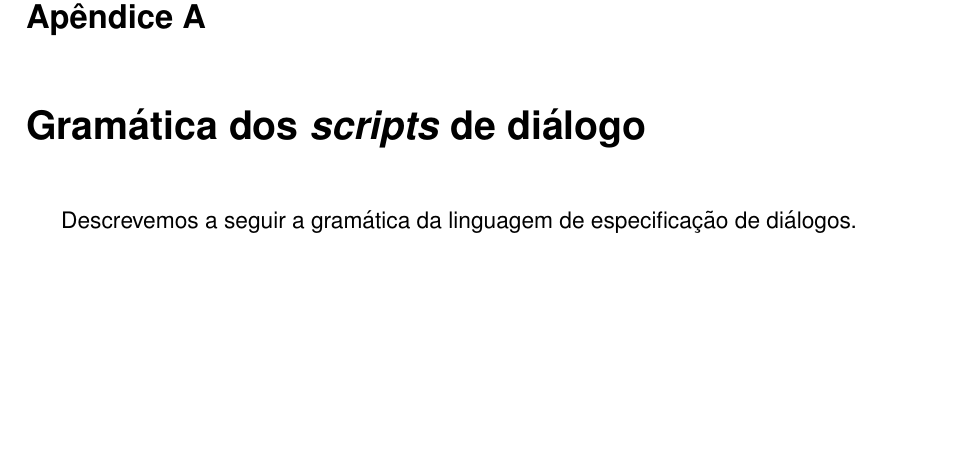
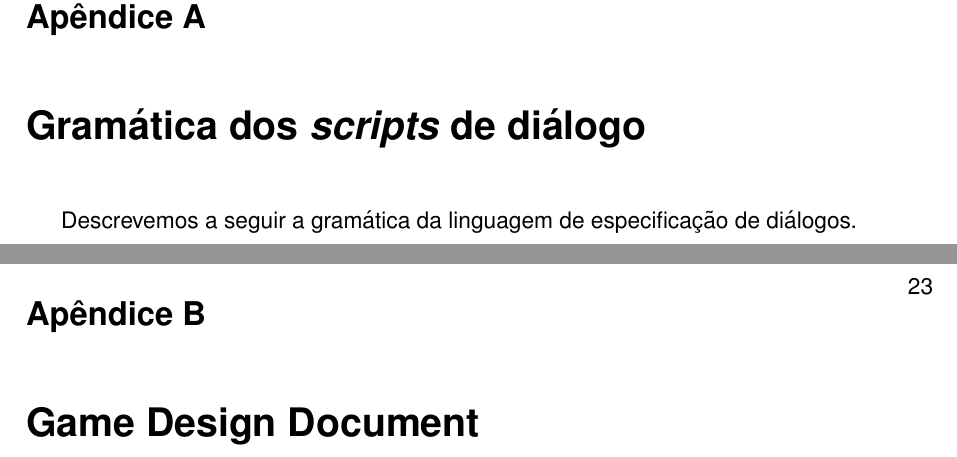
Before and after one commit to tnaia/crimechanics, a LaTeX document (monografia/principal.tex, which reads monografia/apendices/gdd.tex): part of page 32 of 32 before the commit and two parts of pages 32 and 33 of 33 after it, the two joined at a grey line, cut so that both start at the same text, the shorter picture padded with empty space. Compiled offline with pdfLaTeX.

Commit message:
espaço para apêndica do gdd

```diff
--- /dev/null
+++ b/monografia/apendices/gdd.tex
@@ -0,0 +1 @@
+\chapter{Game Design Document}\label{ap:gdd}
--- a/monografia/principal.tex
+++ b/monografia/principal.tex
@@ -187,6 +187,7 @@ Tássio Naia dos Santos \\ tassio.naia@gmail.com %\and
 \addcontentsline{toc}{chapter}{\appendixname}
 \appendix
 \input{apendices/gramatica-script-dialogo}
+\input{apendices/gdd}
 %\input{capitulos/apendice-A}
 %\input{capitulos/apendice-B}
 
```
